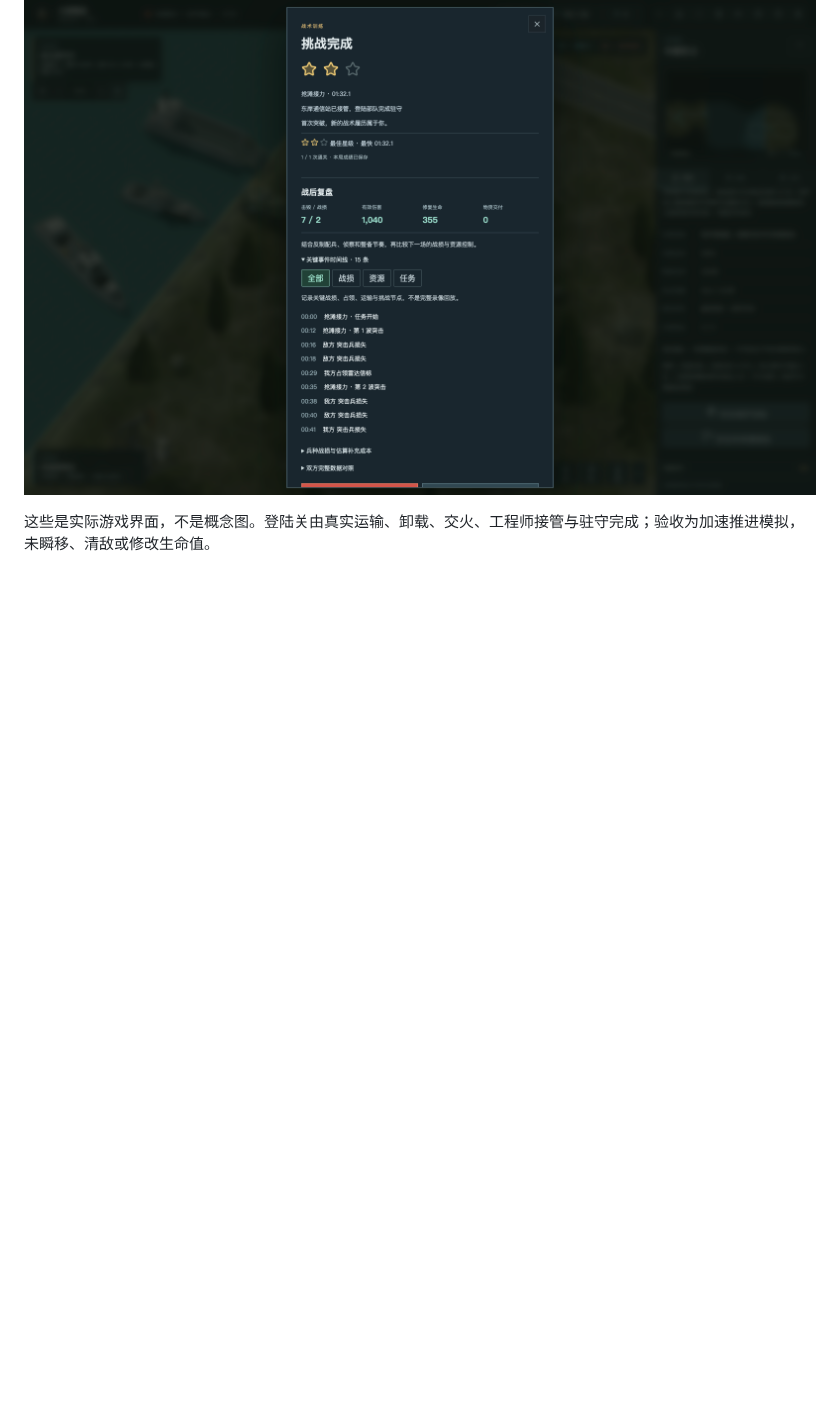
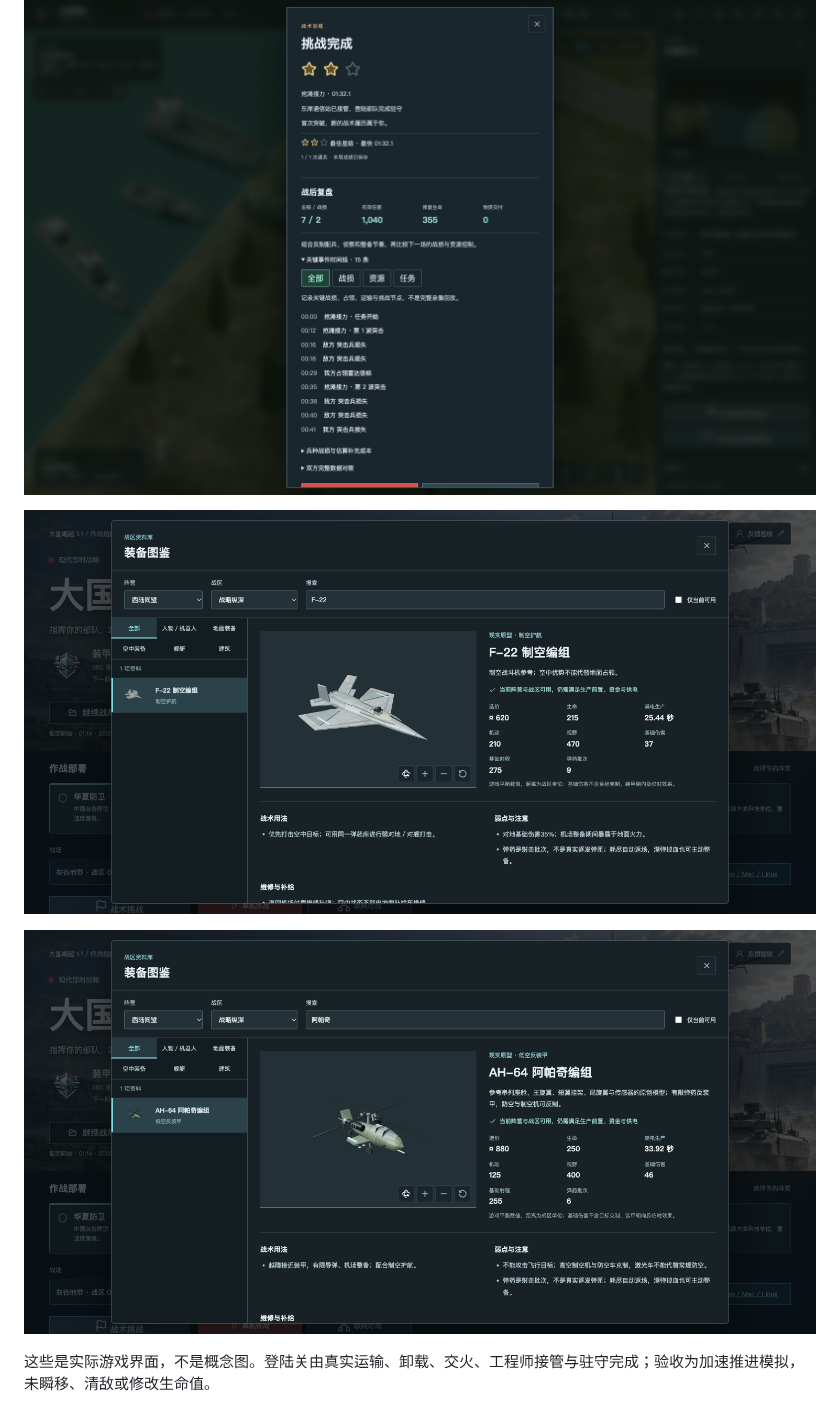
Before and after one commit to chencheng666/great-powers-rts, a Markdown page: docs/releases/v1.2.0.md, the part around one of its changes. GitHub-like rendering; pictures changed too: docs/releases/v1.2.0-images/04-f22.png (added), docs/releases/v1.2.0-images/05-apache.png (added); blank space fills up the shorter version.

```diff
--- a/docs/releases/v1.2.0.md
+++ b/docs/releases/v1.2.0.md
@@ -20,6 +20,10 @@
 
 ![正常指令完成登陆挑战后的星级与战损复盘](v1.2.0-images/03-landing-victory.png)
 
+![精修后的F-22原型原创模型](v1.2.0-images/04-f22.png)
+
+![精修后的阿帕奇原型原创模型](v1.2.0-images/05-apache.png)
+
 这些是实际游戏界面，不是概念图。登陆关由真实运输、卸载、交火、工程师接管与驻守完成；验收为加速推进模拟，未瞬移、清敌或修改生命值。
 
 ## 验收与边界
```
Also changed, not shown: other parts of docs/releases/v1.2.0.md (+16 -3 lines), README.md (+8 -8 lines), ROADMAP.md (+2 -2 lines), 2 other files.
